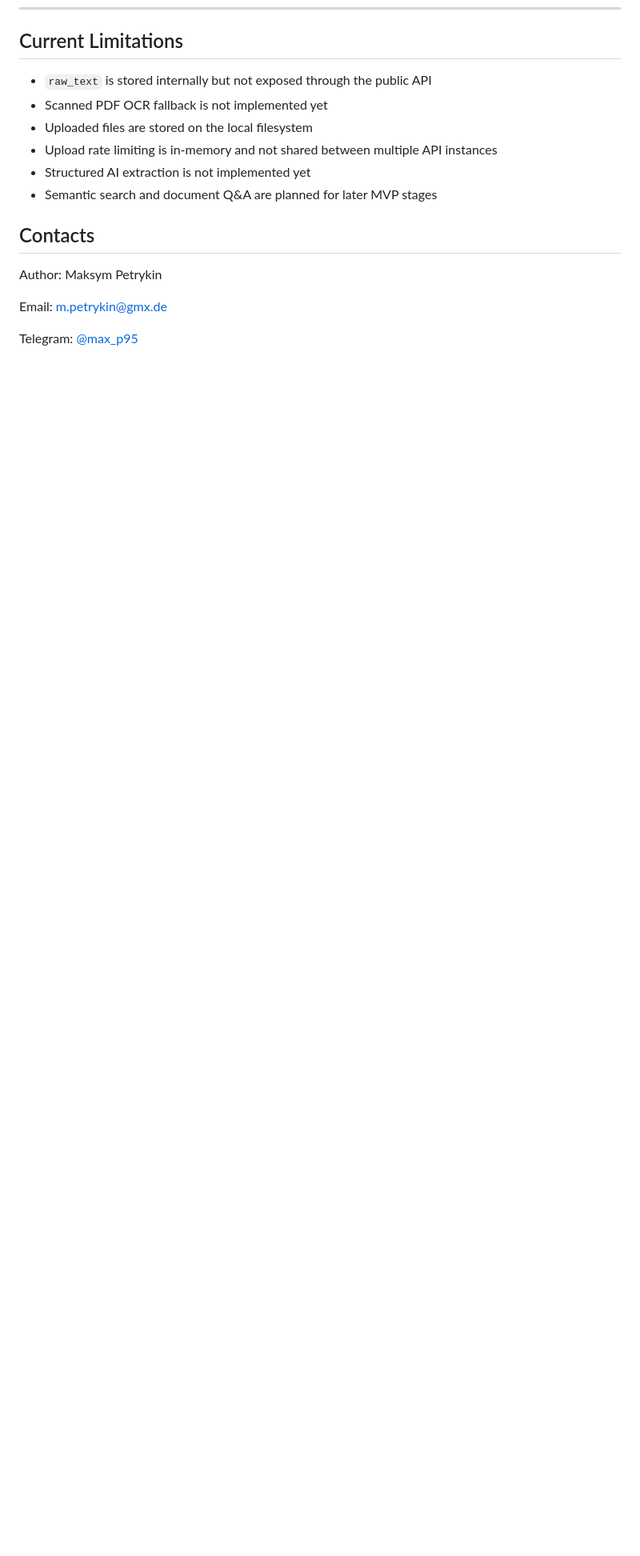
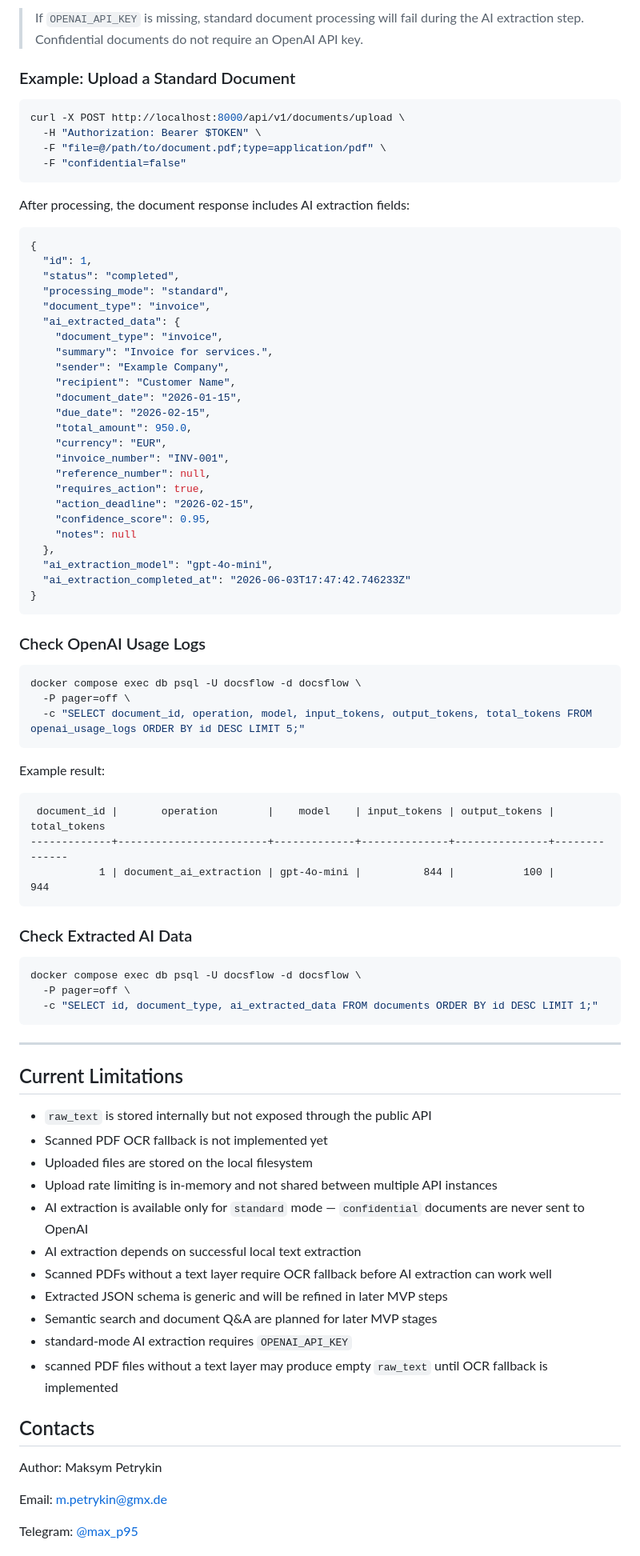
Before and after one commit to p95max/docflow_api, a Markdown page: README.md, the part around one of its changes. Shown at 80% size. Drawn GitHub-style; blank space fills up the shorter version.

Commit message:
docs update: ai extr

````diff
--- a/README.md
+++ b/README.md
@@ -385,11 +436,82 @@ Main settings are configured through `.env`.
+> If `OPENAI_API_KEY` is missing, standard document processing will fail during the AI extraction step. Confidential documents do not require an OpenAI API key.
+
+### Example: Upload a Standard Document
+
+```bash
+curl -X POST http://localhost:8000/api/v1/documents/upload \
+  -H "Authorization: Bearer $TOKEN" \
+  -F "file=@/path/to/document.pdf;type=application/pdf" \
+  -F "confidential=false"
+```
+
+After processing, the document response includes AI extraction fields:
+
+```json
+{
+  "id": 1,
+  "status": "completed",
+  "processing_mode": "standard",
+  "document_type": "invoice",
+  "ai_extracted_data": {
+    "document_type": "invoice",
+    "summary": "Invoice for services.",
+    "sender": "Example Company",
+    "recipient": "Customer Name",
+    "document_date": "2026-01-15",
+    "due_date": "2026-02-15",
+    "total_amount": 950.0,
+    "currency": "EUR",
+    "invoice_number": "INV-001",
+    "reference_number": null,
+    "requires_action": true,
+    "action_deadline": "2026-02-15",
+    "confidence_score": 0.95,
+    "notes": null
+  },
+  "ai_extraction_model": "gpt-4o-mini",
+  "ai_extraction_completed_at": "2026-06-03T17:47:42.746233Z"
+}
+```
+
+### Check OpenAI Usage Logs
+
+```bash
+docker compose exec db psql -U docsflow -d docsflow \
+  -P pager=off \
+  -c "SELECT document_id, operation, model, input_tokens, output_tokens, total_tokens FROM openai_usage_logs ORDER BY id DESC LIMIT 5;"
+```
+
+Example result:
+
+```
+ document_id |       operation        |    model    | input_tokens | output_tokens | total_tokens
+-------------+------------------------+-------------+--------------+---------------+--------------
+           1 | document_ai_extraction | gpt-4o-mini |          844 |           100 |          944
+```
+
+### Check Extracted AI Data
+
+```bash
+docker compose exec db psql -U docsflow -d docsflow \
+  -P pager=off \
+  -c "SELECT id, document_type, ai_extracted_data FROM documents ORDER BY id DESC LIMIT 1;"
+```
+
+---
+
 ## Current Limitations
 
 - `raw_text` is stored internally but not exposed through the public API
 - Scanned PDF OCR fallback is not implemented yet
 - Uploaded files are stored on the local filesystem
 - Upload rate limiting is in-memory and not shared between multiple API instances
-- Structured AI extraction is not implemented yet
+- AI extraction is available only for `standard` mode — `confidential` documents are never sent to OpenAI
+- AI extraction depends on successful local text extraction
+- Scanned PDFs without a text layer require OCR fallback before AI extraction can work well
+- Extracted JSON schema is generic and will be refined in later MVP steps
 - Semantic search and document Q&A are planned for later MVP stages
+- standard-mode AI extraction requires `OPENAI_API_KEY`
+- scanned PDF files without a text layer may produce empty `raw_text` until OCR fallback is implemented
 
 ## Contacts
 
````
Also changed, not shown: other parts of README.md (+51 -0 lines).
